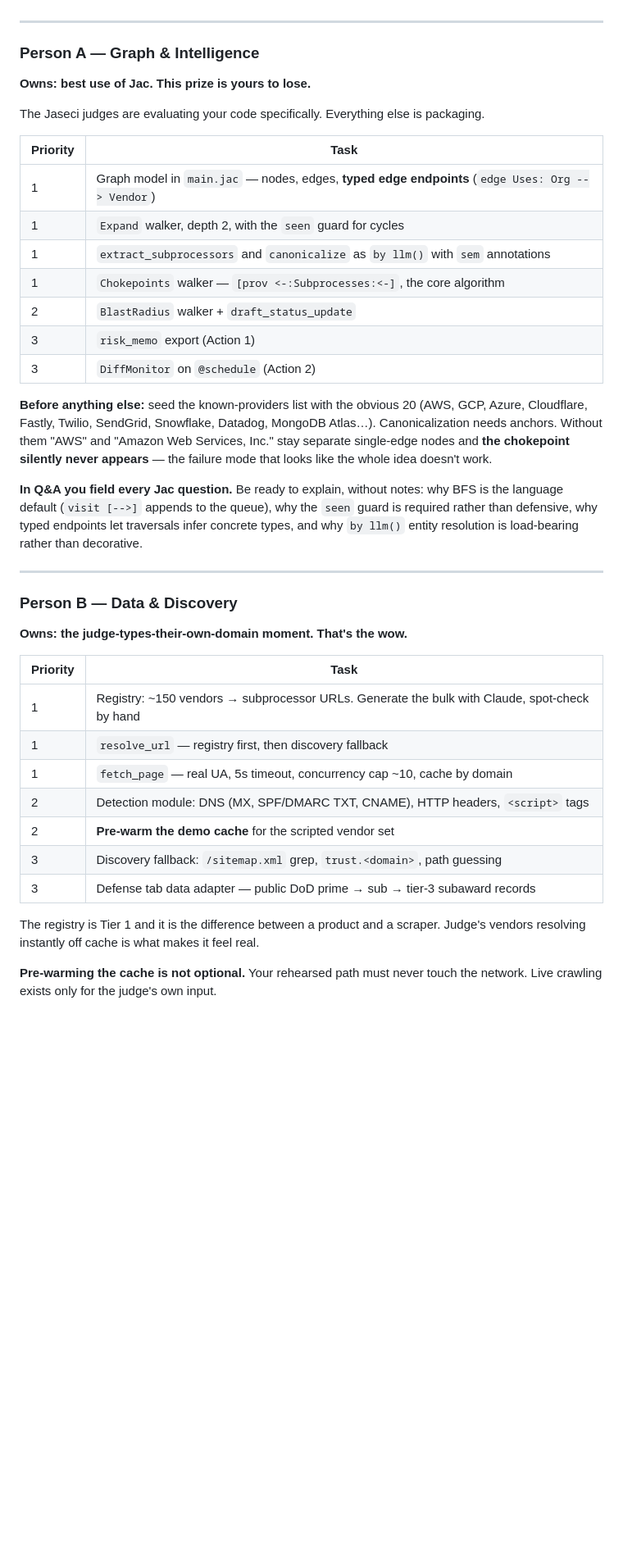
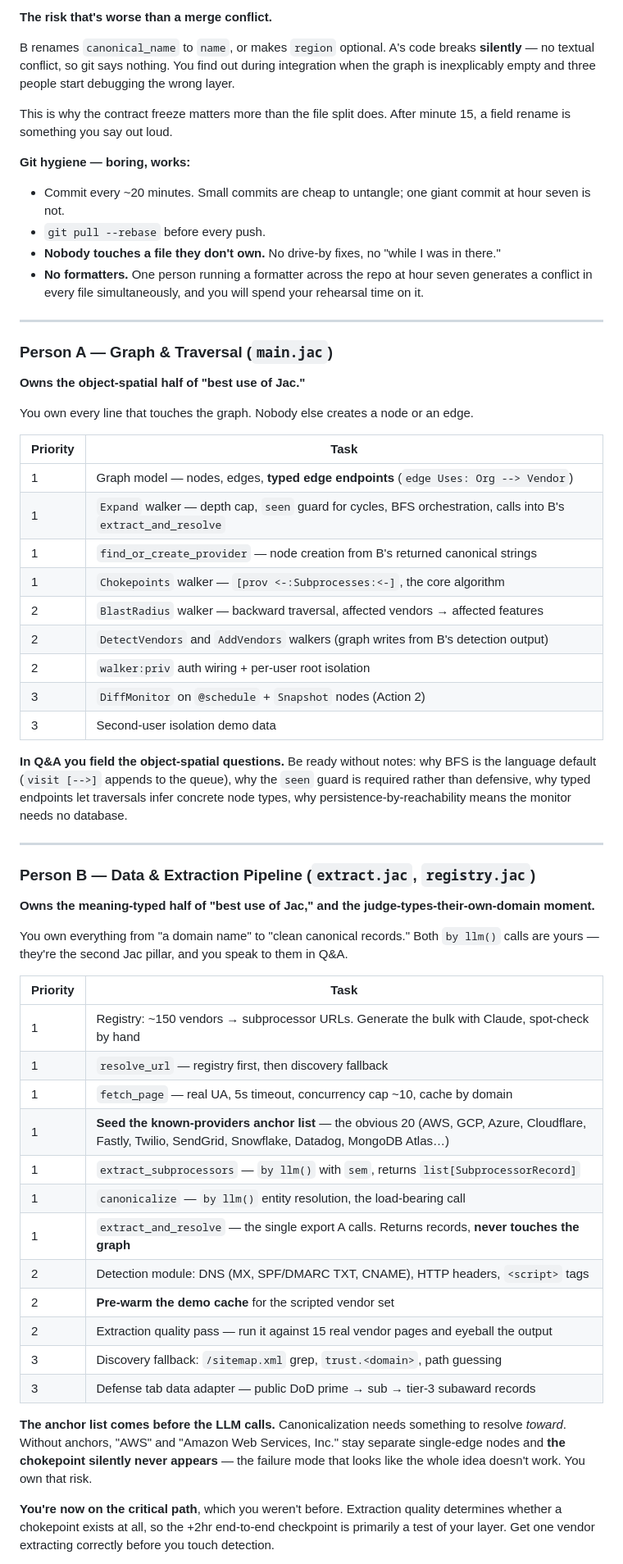
Before and after one commit to twaldin/blast-radius, a Markdown page: blast-radius-build-spec.md, the part around one of its changes. Shown at 82% size. GitHub-like rendering; blank space fills up the shorter version.

Commit message:
update build plan

```diff
--- a/blast-radius-build-spec.md
+++ b/blast-radius-build-spec.md
@@ -496,41 +543,60 @@ Agree the JSON shapes in writing. Renaming a field at hour eight is how three-pe
+**The risk that's worse than a merge conflict.**
+
+B renames `canonical_name` to `name`, or makes `region` optional. A's code breaks **silently** — no textual conflict, so git says nothing. You find out during integration when the graph is inexplicably empty and three people start debugging the wrong layer.
+
+This is why the contract freeze matters more than the file split does. After minute 15, a field rename is something you say out loud.
+
+**Git hygiene — boring, works:**
+
+- Commit every ~20 minutes. Small commits are cheap to untangle; one giant commit at hour seven is not.
+- `git pull --rebase` before every push.
+- **Nobody touches a file they don't own.** No drive-by fixes, no "while I was in there."
+- **No formatters.** One person running a formatter across the repo at hour seven generates a conflict in every file simultaneously, and you will spend your rehearsal time on it.
 
 ---
 
-### Person A — Graph & Intelligence
-**Owns: best use of Jac. This prize is yours to lose.**
+### Person A — Graph & Traversal (`main.jac`)
+**Owns the object-spatial half of "best use of Jac."**
 
-The Jaseci judges are evaluating your code specifically. Everything else is packaging.
+You own every line that touches the graph. Nobody else creates a node or an edge.
 
 | Priority | Task |
 |---|---|
-| 1 | Graph model in `main.jac` — nodes, edges, **typed edge endpoints** (`edge Uses: Org --> Vendor`) |
-| 1 | `Expand` walker, depth 2, with the `seen` guard for cycles |
-| 1 | `extract_subprocessors` and `canonicalize` as `by llm()` with `sem` annotations |
+| 1 | Graph model — nodes, edges, **typed edge endpoints** (`edge Uses: Org --> Vendor`) |
+| 1 | `Expand` walker — depth cap, `seen` guard for cycles, BFS orchestration, calls into B's `extract_and_resolve` |
+| 1 | `find_or_create_provider` — node creation from B's returned canonical strings |
 | 1 | `Chokepoints` walker — `[prov <-:Subprocesses:<-]`, the core algorithm |
-| 2 | `BlastRadius` walker + `draft_status_update` |
-| 3 | `risk_memo` export (Action 1) |
-| 3 | `DiffMonitor` on `@schedule` (Action 2) |
+| 2 | `BlastRadius` walker — backward traversal, affected vendors → affected features |
+| 2 | `DetectVendors` and `AddVendors` walkers (graph writes from B's detection output) |
+| 2 | `walker:priv` auth wiring + per-user root isolation |
+| 3 | `DiffMonitor` on `@schedule` + `Snapshot` nodes (Action 2) |
+| 3 | Second-user isolation demo data |
 
-**Before anything else:** seed the known-providers list with the obvious 20 (AWS, GCP, Azure, Cloudflare, Fastly, Twilio, SendGrid, Snowflake, Datadog, MongoDB Atlas…). Canonicalization needs anchors. Without them "AWS" and "Amazon Web Services, Inc." stay separate single-edge nodes and **the chokepoint silently never appears** — the failure mode that looks like the whole idea doesn't work.
-
-**In Q&A you field every Jac question.** Be ready to explain, without notes: why BFS is the language default (`visit [-->]` appends to the queue), why the `seen` guard is required rather than defensive, why typed endpoints let traversals infer concrete types, and why `by llm()` entity resolution is load-bearing rather than decorative.
+**In Q&A you field the object-spatial questions.** Be ready without notes: why BFS is the language default (`visit [-->]` appends to the queue), why the `seen` guard is required rather than defensive, why typed endpoints let traversals infer concrete node types, why persistence-by-reachability means the monitor needs no database.
 
 ---
 
-### Person B — Data & Discovery
-**Owns: the judge-types-their-own-domain moment. That's the wow.**
+### Person B — Data & Extraction Pipeline (`extract.jac`, `registry.jac`)
+**Owns the meaning-typed half of "best use of Jac," and the judge-types-their-own-domain moment.**
+
+You own everything from "a domain name" to "clean canonical records." Both `by llm()` calls are yours — they're the second Jac pillar, and you speak to them in Q&A.
 
 | Priority | Task |
 |---|---|
 | 1 | Registry: ~150 vendors → subprocessor URLs. Generate the bulk with Claude, spot-check by hand |
 | 1 | `resolve_url` — registry first, then discovery fallback |
 | 1 | `fetch_page` — real UA, 5s timeout, concurrency cap ~10, cache by domain |
+| 1 | **Seed the known-providers anchor list** — the obvious 20 (AWS, GCP, Azure, Cloudflare, Fastly, Twilio, SendGrid, Snowflake, Datadog, MongoDB Atlas…) |
+| 1 | `extract_subprocessors` — `by llm()` with `sem`, returns `list[SubprocessorRecord]` |
+| 1 | `canonicalize` — `by llm()` entity resolution, the load-bearing call |
+| 1 | `extract_and_resolve` — the single export A calls. Returns records, **never touches the graph** |
 | 2 | Detection module: DNS (MX, SPF/DMARC TXT, CNAME), HTTP headers, `<script>` tags |
 | 2 | **Pre-warm the demo cache** for the scripted vendor set |
+| 2 | Extraction quality pass — run it against 15 real vendor pages and eyeball the output |
 | 3 | Discovery fallback: `/sitemap.xml` grep, `trust.<domain>`, path guessing |
 | 3 | Defense tab data adapter — public DoD prime → sub → tier-3 subaward records |
 
-The registry is Tier 1 and it is the difference between a product and a scraper. Judge's vendors resolving instantly off cache is what makes it feel real.
+**The anchor list comes before the LLM calls.** Canonicalization needs something to resolve *toward*. Without anchors, "AWS" and "Amazon Web Services, Inc." stay separate single-edge nodes and **the chokepoint silently never appears** — the failure mode that looks like the whole idea doesn't work. You own that risk.
 
-**Pre-warming the cache is not optional.** Your rehearsed path must never touch the network. Live crawling exists only for the judge's own input.
+**You're now on the critical path**, which you weren't before. Extraction quality determines whether a chokepoint exists at all, so the +2hr end-to-end checkpoint is primarily a test of your layer. Get one vendor extracting correctly before you touch detection.
 
```
Also changed, not shown: other parts of blast-radius-build-spec.md (+72 -16 lines).
